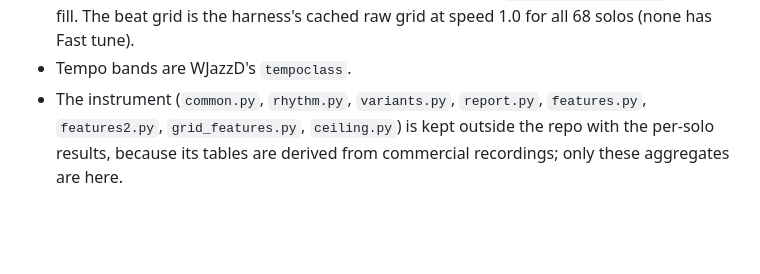
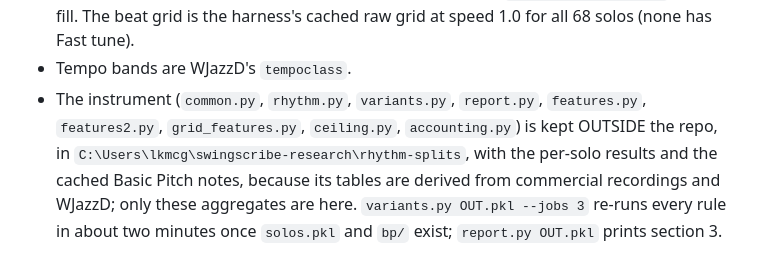
Before and after one commit to elkayem/swingscribe, a Markdown page: docs/rhythm-splits.md, the part around the change. GitHub-like rendering; blank space fills up the shorter version.

Commit message:
rhythm-splits: name where the instrument lives
Co-Authored-By: Claude Opus 5.5 <noreply@anthropic.com>

```diff
--- a/docs/rhythm-splits.md
+++ b/docs/rhythm-splits.md
@@ -262,6 +262,10 @@ a harness A/B) was conditional on a variant passing, and none did.
   raw grid at speed 1.0 for all 68 solos (none has Fast tune).
 - Tempo bands are WJazzD's `tempoclass`.
 - The instrument (`common.py`, `rhythm.py`, `variants.py`, `report.py`,
-  `features.py`, `features2.py`, `grid_features.py`, `ceiling.py`) is kept
-  outside the repo with the per-solo results, because its tables are derived
-  from commercial recordings; only these aggregates are here.
+  `features.py`, `features2.py`, `grid_features.py`, `ceiling.py`,
+  `accounting.py`) is kept OUTSIDE the repo, in
+  `C:\Users\lkmcg\swingscribe-research\rhythm-splits`, with the per-solo
+  results and the cached Basic Pitch notes, because its tables are derived
+  from commercial recordings and WJazzD; only these aggregates are here.
+  `variants.py OUT.pkl --jobs 3` re-runs every rule in about two minutes
+  once `solos.pkl` and `bp/` exist; `report.py OUT.pkl` prints section 3.
```
